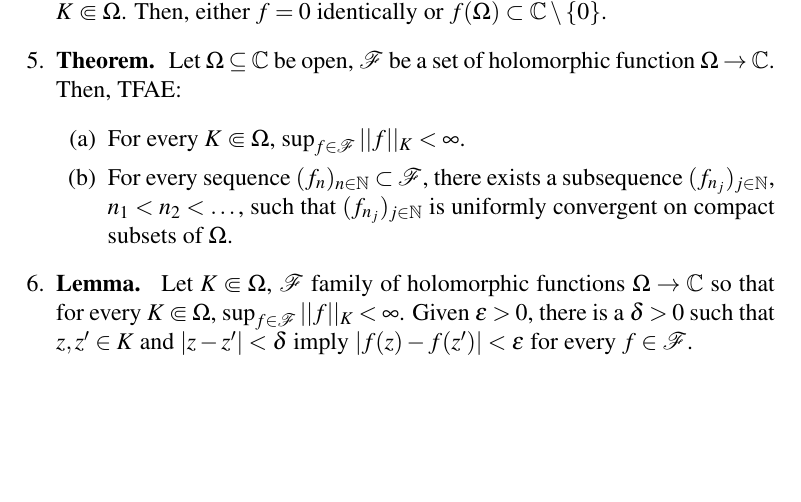
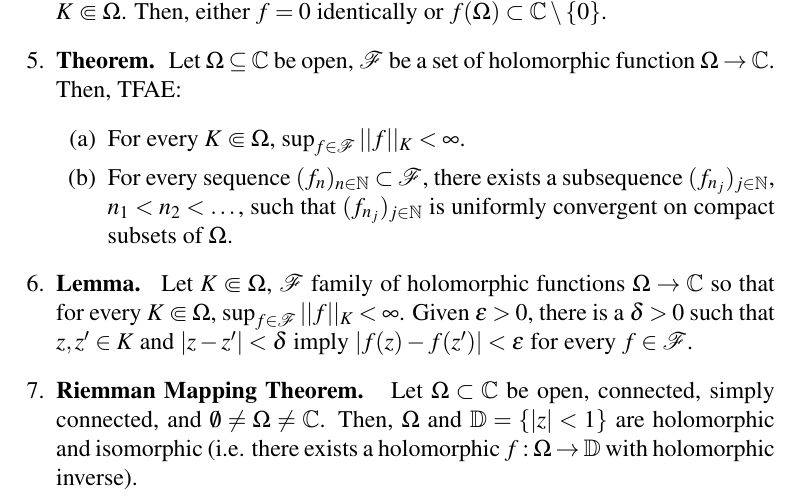
Before and after one commit to CaptMD-11/Math205, a LaTeX document (math205thms/math205thms.tex): part of the page, cut so that both start at the same text, the shorter picture padded with empty space. Compiled offline with pdfLaTeX.

Commit message:
anoterh commit

```diff
--- a/math205thms/math205thms.tex
+++ b/math205thms/math205thms.tex
@@ -57,6 +57,7 @@
         \item For every sequence $(f_n)_{n \in \mathbb{N}} \subset \mathscr{F}$, there exists a subsequence $(f_{n_j})_{j \in \mathbb{N}}$, $n_1 < n_2 < \dots$, such that $(f_{n_j})_{j \in \mathbb{N}}$ is uniformly convergent on compact subsets of $\Omega$.
     \end{enumerate}
     \item \textbf{Lemma. } Let $K \Subset \Omega$, $\mathscr{F}$ family of holomorphic functions $\Omega \to \mathbb{C}$ so that for every $K \Subset \Omega$, $\sup_{f \in \mathscr{F}} ||f||_K < \infty$. Given $\epsilon > 0$, there is a $\delta > 0$ such that $z,z'\in K$ and $|z-z'| < \delta$ imply $|f(z)-f(z')| < \epsilon$ for every $f \in \mathscr{F}$.
+	\item \textbf{Riemman Mapping Theorem. } Let $\Omega \subset \mathbb{C}$ be open, connected, simply connected, and $\emptyset \neq \Omega \neq \mathbb{C}$. Then, $\Omega$ and $\mathbb{D} = \{|z| < 1\}$ are holomorphic and isomorphic (i.e. there exists a holomorphic $f: \Omega \to \mathbb{D}$ with holomorphic inverse).
 \end{enumerate}
 
 \end{document}
```
Also changed, not shown: math205thms/math205thms.pdf, 2 other files.
